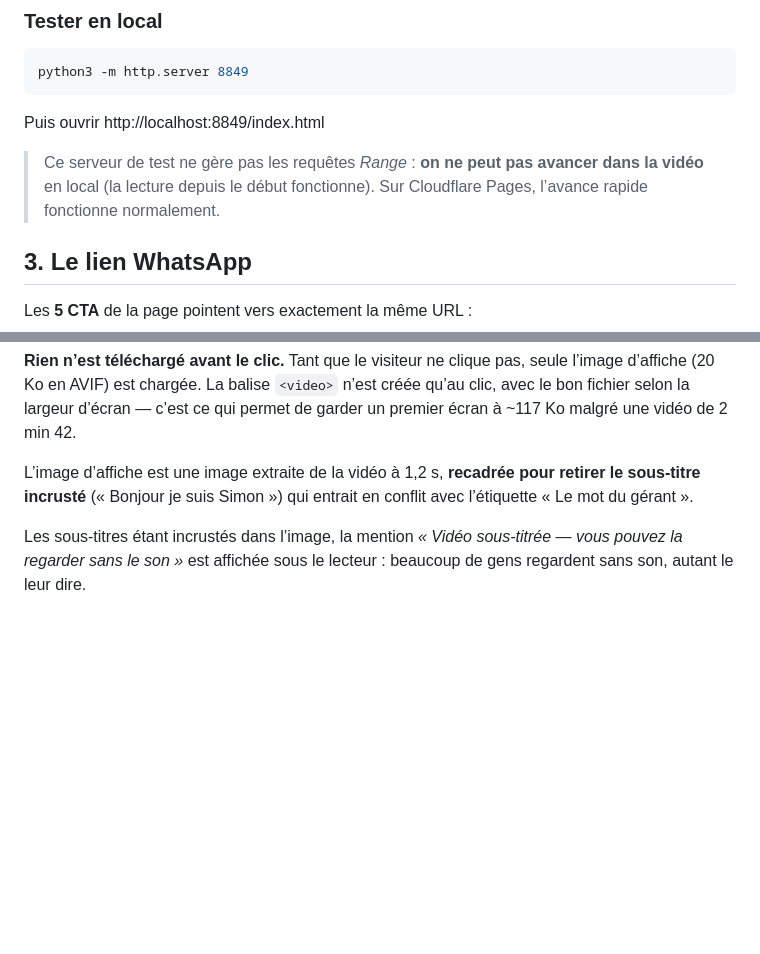
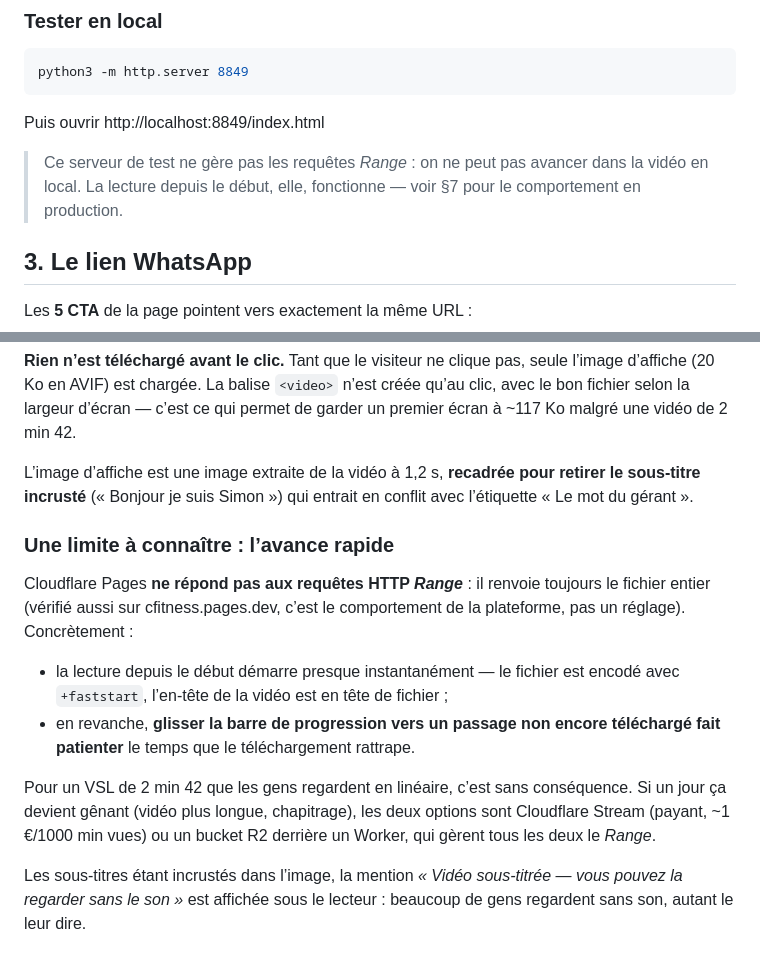
Before and after one commit to NassJedai/HK, a Markdown page: README.md, 2 parts joined by grey strips. GitHub-like rendering; blank space fills up the shorter version.

Commit message:
README : corrige ce qui était écrit sur l'avance rapide dans la vidéo
J'avais écrit que l'avance rapide fonctionnerait en production. C'est faux :
Cloudflare Pages ne répond pas aux requêtes HTTP Range et renvoie toujours le
fichier entier (vérifié aussi sur cfitness.pages.dev). La lecture linéaire
démarre bien vite grâce à +faststart ; seul le saut vers un passage non
téléchargé fait patienter. §7 documente la limite et les deux alternatives.

Co-Authored-By: Claude Opus 5 <noreply@anthropic.com>

```diff
--- a/README.md
+++ b/README.md
@@ -108,9 +108,9 @@ python3 -m http.server 8849
 
 Puis ouvrir http://localhost:8849/index.html
 
-> Ce serveur de test ne gère pas les requêtes *Range* : **on ne peut pas avancer
-> dans la vidéo** en local (la lecture depuis le début fonctionne). Sur Cloudflare
-> Pages, l’avance rapide fonctionne normalement.
+> Ce serveur de test ne gère pas les requêtes *Range* : on ne peut pas avancer
+> dans la vidéo en local. La lecture depuis le début, elle, fonctionne — voir §7
+> pour le comportement en production.
 
 ## 3. Le lien WhatsApp
 
@@ -272,6 +272,22 @@ L’image d’affiche est une image extraite de la vidéo à 1,2 s, **recadrée
 retirer le sous-titre incrusté** (« Bonjour je suis Simon ») qui entrait en
 conflit avec l’étiquette « Le mot du gérant ».
 
+### Une limite à connaître : l’avance rapide
+
+Cloudflare Pages **ne répond pas aux requêtes HTTP *Range*** : il renvoie toujours
+le fichier entier (vérifié aussi sur cfitness.pages.dev, c’est le comportement de
+la plateforme, pas un réglage). Concrètement :
+
+- la lecture depuis le début démarre presque instantanément — le fichier est
+  encodé avec `+faststart`, l’en-tête de la vidéo est en tête de fichier ;
+- en revanche, **glisser la barre de progression vers un passage non encore
+  téléchargé fait patienter** le temps que le téléchargement rattrape.
+
+Pour un VSL de 2 min 42 que les gens regardent en linéaire, c’est sans
+conséquence. Si un jour ça devient gênant (vidéo plus longue, chapitrage), les
+deux options sont Cloudflare Stream (payant, ~1 €/1000 min vues) ou un bucket R2
+derrière un Worker, qui gèrent tous les deux le *Range*.
+
 Les sous-titres étant incrustés dans l’image, la mention *« Vidéo sous-titrée —
 vous pouvez la regarder sans le son »* est affichée sous le lecteur : beaucoup de
 gens regardent sans son, autant le leur dire.
```
